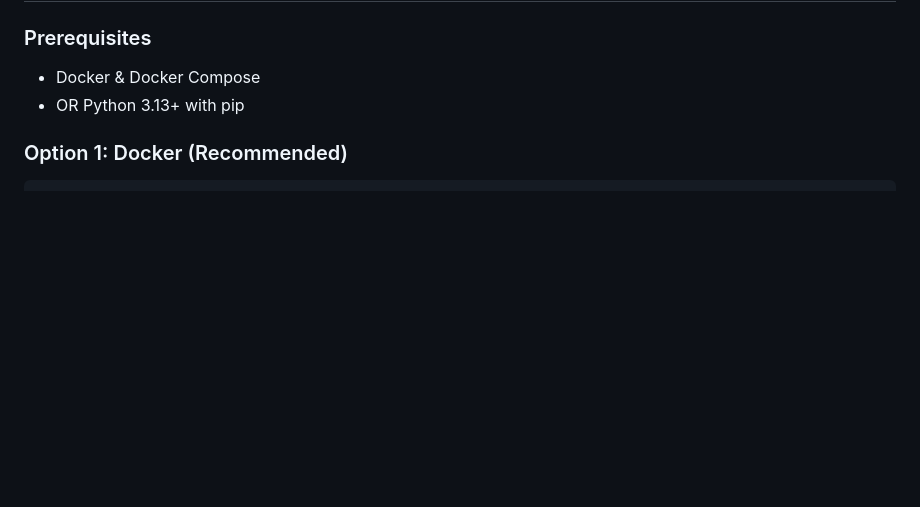
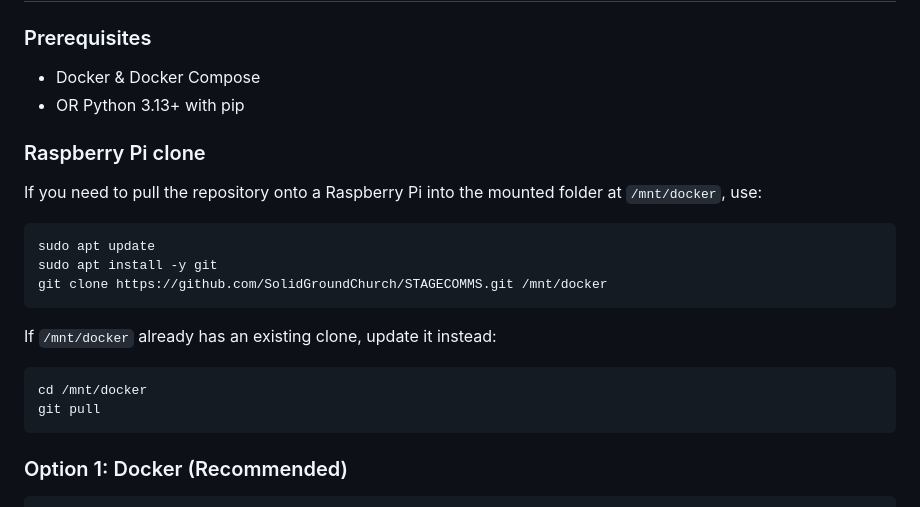
Before and after one commit to SolidGroundChurch/STAGECOMMS, a Markdown page: README.md, the part around the change. Drawn GitHub-style; blank space fills up the shorter version.

````diff
--- a/README.md
+++ b/README.md
@@ -45,6 +45,22 @@ StageComms replaces unreliable radio and phone communication with instant, relia
 ### Prerequisites
 - Docker & Docker Compose
 - OR Python 3.13+ with pip
+
+### Raspberry Pi clone
+If you need to pull the repository onto a Raspberry Pi into the mounted folder at `/mnt/docker`, use:
+
+```bash
+sudo apt update
+sudo apt install -y git
+git clone https://github.com/SolidGroundChurch/STAGECOMMS.git /mnt/docker
+```
+
+If `/mnt/docker` already has an existing clone, update it instead:
+
+```bash
+cd /mnt/docker
+git pull
+```
 
 ### Option 1: Docker (Recommended)
 
````
